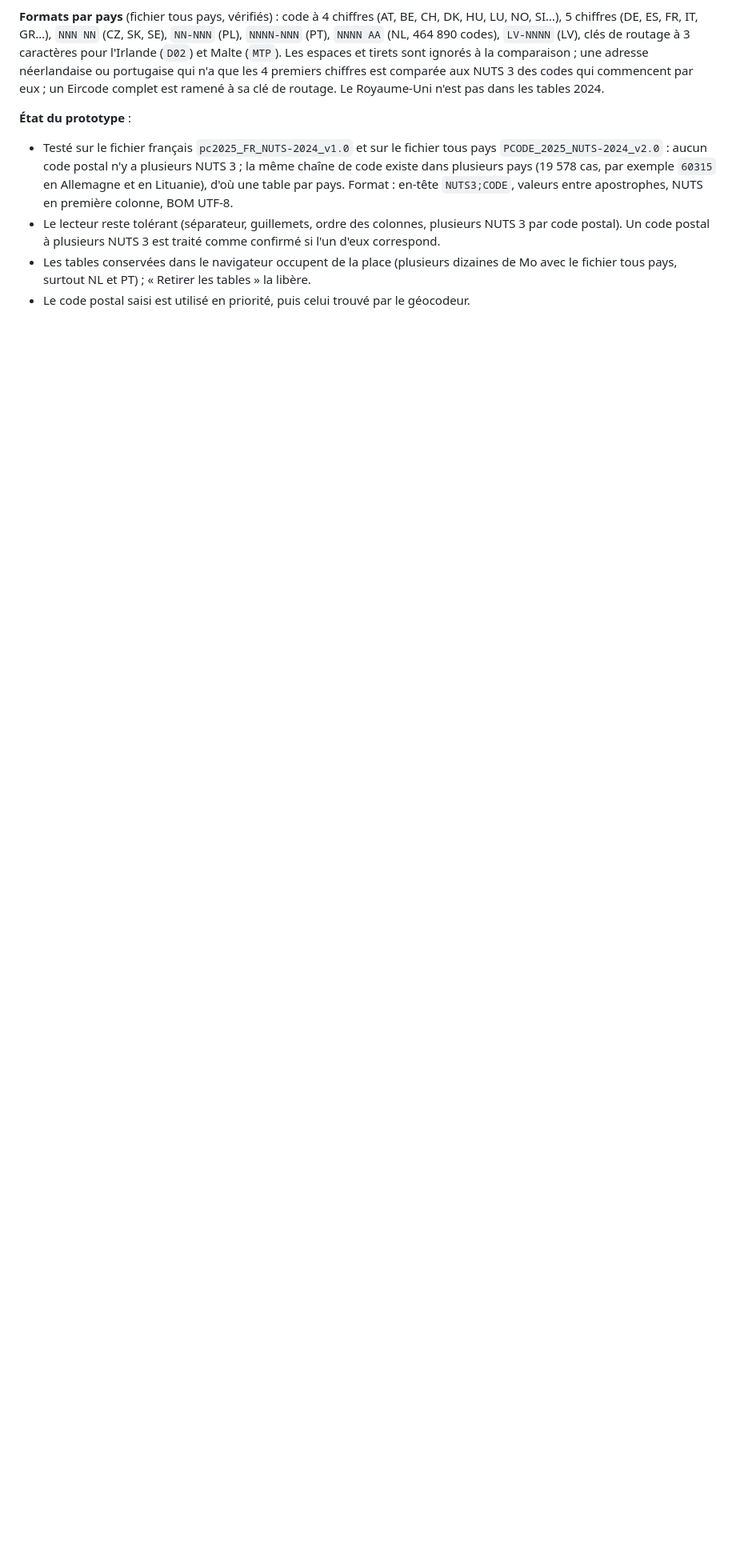
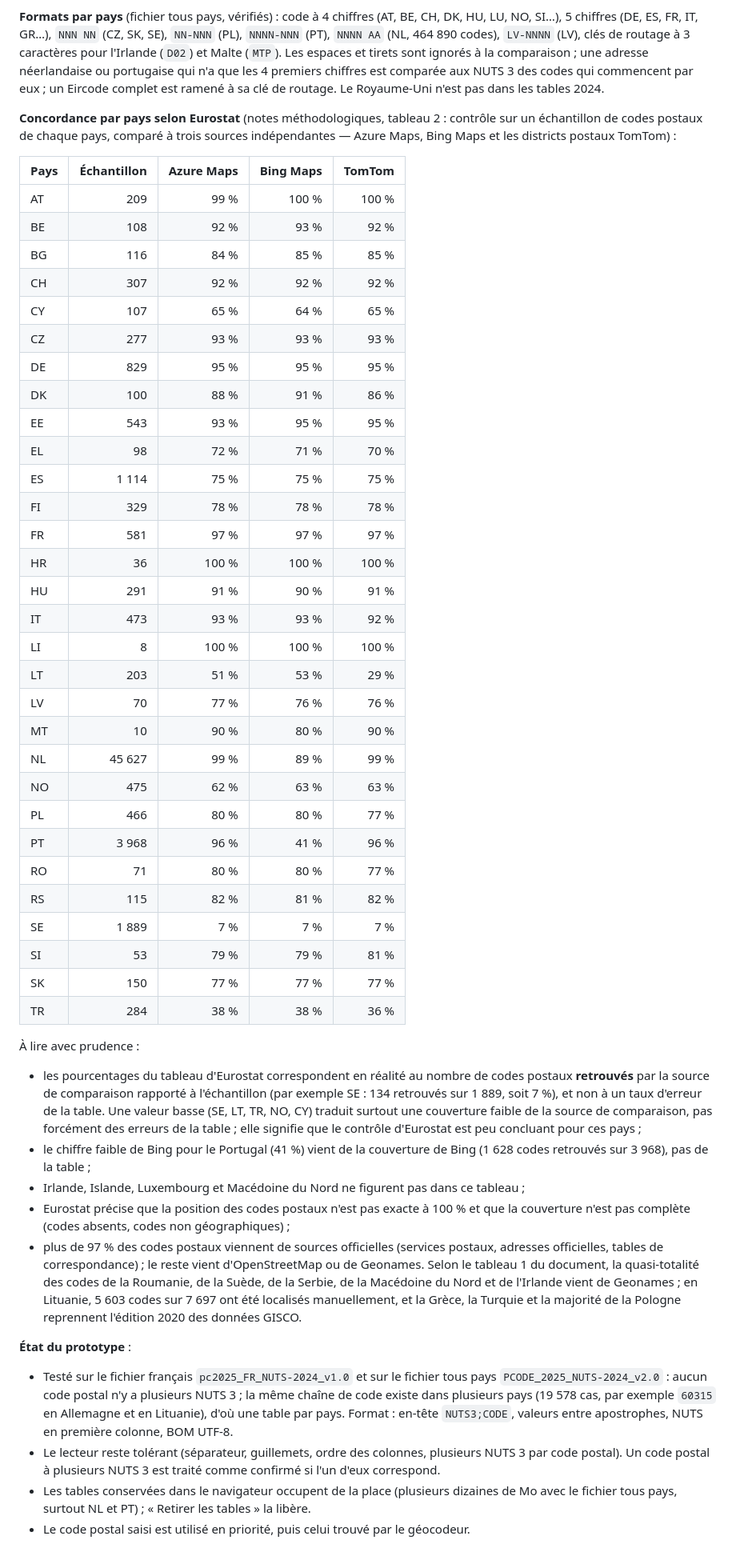
Before and after one commit to pmeyssonnier/NUTS-locator-app, a Markdown page: README.md, the part around the change. Shown at 80% size. Drawn GitHub-style; blank space fills up the shorter version.

Commit message:
README : concordance par pays des tables Eurostat codes postaux → NUTS
Co-Authored-By: Claude Sonnet 5.5 <noreply@anthropic.com>
Claude-Session: https://claude.ai/code/session_01EwqwdFH5BWmutAhkuKmocj

```diff
--- a/README.md
+++ b/README.md
@@ -61,6 +61,48 @@ Le millésime de la table (NUTS 2021, 2024…) est lu dans le nom du fichier (`
 - la précision de la table dépend du pays (finesse du code postal) : le contrôle est surtout utile quand le code postal est détaillé.
 
 **Formats par pays** (fichier tous pays, vérifiés) : code à 4 chiffres (AT, BE, CH, DK, HU, LU, NO, SI…), 5 chiffres (DE, ES, FR, IT, GR…), `NNN NN` (CZ, SK, SE), `NN-NNN` (PL), `NNNN-NNN` (PT), `NNNN AA` (NL, 464 890 codes), `LV-NNNN` (LV), clés de routage à 3 caractères pour l'Irlande (`D02`) et Malte (`MTP`). Les espaces et tirets sont ignorés à la comparaison ; une adresse néerlandaise ou portugaise qui n'a que les 4 premiers chiffres est comparée aux NUTS 3 des codes qui commencent par eux ; un Eircode complet est ramené à sa clé de routage. Le Royaume-Uni n'est pas dans les tables 2024.
+
+**Concordance par pays selon Eurostat** (notes méthodologiques, tableau 2 : contrôle sur un échantillon de codes postaux de chaque pays, comparé à trois sources indépendantes — Azure Maps, Bing Maps et les districts postaux TomTom) :
+
+| Pays | Échantillon | Azure Maps | Bing Maps | TomTom |
+|---|--:|--:|--:|--:|
+| AT | 209 | 99 % | 100 % | 100 % |
+| BE | 108 | 92 % | 93 % | 92 % |
+| BG | 116 | 84 % | 85 % | 85 % |
+| CH | 307 | 92 % | 92 % | 92 % |
+| CY | 107 | 65 % | 64 % | 65 % |
+| CZ | 277 | 93 % | 93 % | 93 % |
+| DE | 829 | 95 % | 95 % | 95 % |
+| DK | 100 | 88 % | 91 % | 86 % |
+| EE | 543 | 93 % | 95 % | 95 % |
+| EL | 98 | 72 % | 71 % | 70 % |
+| ES | 1 114 | 75 % | 75 % | 75 % |
+| FI | 329 | 78 % | 78 % | 78 % |
+| FR | 581 | 97 % | 97 % | 97 % |
+| HR | 36 | 100 % | 100 % | 100 % |
+| HU | 291 | 91 % | 90 % | 91 % |
+| IT | 473 | 93 % | 93 % | 92 % |
+| LI | 8 | 100 % | 100 % | 100 % |
+| LT | 203 | 51 % | 53 % | 29 % |
+| LV | 70 | 77 % | 76 % | 76 % |
+| MT | 10 | 90 % | 80 % | 90 % |
+| NL | 45 627 | 99 % | 89 % | 99 % |
+| NO | 475 | 62 % | 63 % | 63 % |
+| PL | 466 | 80 % | 80 % | 77 % |
+| PT | 3 968 | 96 % | 41 % | 96 % |
+| RO | 71 | 80 % | 80 % | 77 % |
+| RS | 115 | 82 % | 81 % | 82 % |
+| SE | 1 889 | 7 % | 7 % | 7 % |
+| SI | 53 | 79 % | 79 % | 81 % |
+| SK | 150 | 77 % | 77 % | 77 % |
+| TR | 284 | 38 % | 38 % | 36 % |
+
+À lire avec prudence :
+- les pourcentages du tableau d'Eurostat correspondent en réalité au nombre de codes postaux **retrouvés** par la source de comparaison rapporté à l'échantillon (par exemple SE : 134 retrouvés sur 1 889, soit 7 %), et non à un taux d'erreur de la table. Une valeur basse (SE, LT, TR, NO, CY) traduit surtout une couverture faible de la source de comparaison, pas forcément des erreurs de la table ; elle signifie que le contrôle d'Eurostat est peu concluant pour ces pays ;
+- le chiffre faible de Bing pour le Portugal (41 %) vient de la couverture de Bing (1 628 codes retrouvés sur 3 968), pas de la table ;
+- Irlande, Islande, Luxembourg et Macédoine du Nord ne figurent pas dans ce tableau ;
+- Eurostat précise que la position des codes postaux n'est pas exacte à 100 % et que la couverture n'est pas complète (codes absents, codes non géographiques) ;
+- plus de 97 % des codes postaux viennent de sources officielles (services postaux, adresses officielles, tables de correspondance) ; le reste vient d'OpenStreetMap ou de Geonames. Selon le tableau 1 du document, la quasi-totalité des codes de la Roumanie, de la Suède, de la Serbie, de la Macédoine du Nord et de l'Irlande vient de Geonames ; en Lituanie, 5 603 codes sur 7 697 ont été localisés manuellement, et la Grèce, la Turquie et la majorité de la Pologne reprennent l'édition 2020 des données GISCO.
 
 **État du prototype** :
 - Testé sur le fichier français `pc2025_FR_NUTS-2024_v1.0` et sur le fichier tous pays `PCODE_2025_NUTS-2024_v2.0` : aucun code postal n'y a plusieurs NUTS 3 ; la même chaîne de code existe dans plusieurs pays (19 578 cas, par exemple `60315` en Allemagne et en Lituanie), d'où une table par pays. Format : en-tête `NUTS3;CODE`, valeurs entre apostrophes, NUTS en première colonne, BOM UTF-8.
```
